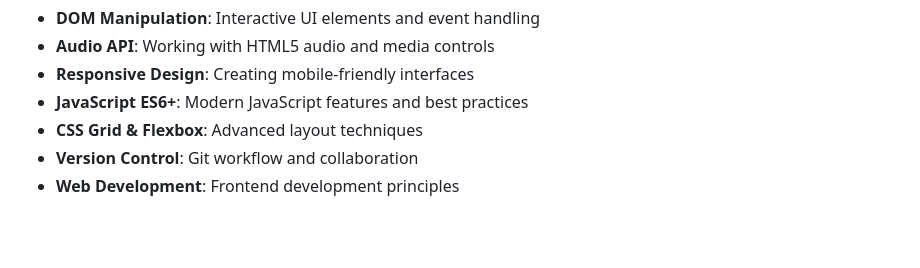
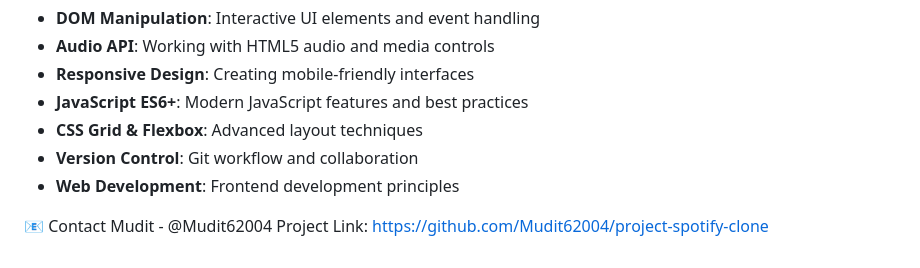
Before and after one commit to Mudit62004/project-spotify-clone, a Markdown page: README.md, the part around the change. GitHub-like rendering; blank space fills up the shorter version.

```diff
--- a/README.md
+++ b/README.md
@@ -155,3 +155,7 @@ This project helped in understanding:
 - **CSS Grid & Flexbox**: Advanced layout techniques
 - **Version Control**: Git workflow and collaboration
 - **Web Development**: Frontend development principles
+
+📧 Contact
+Mudit - @Mudit62004
+Project Link: https://github.com/Mudit62004/project-spotify-clone
```
